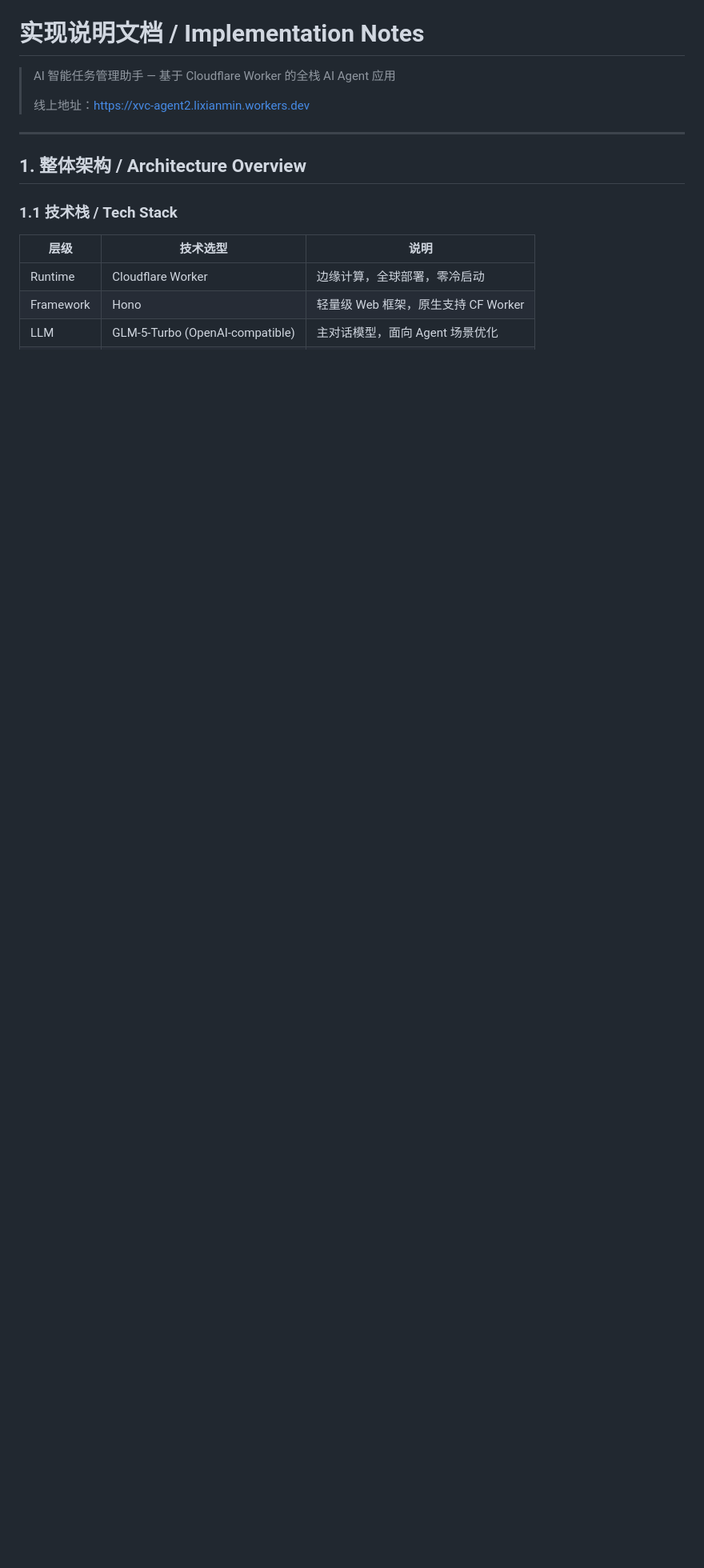
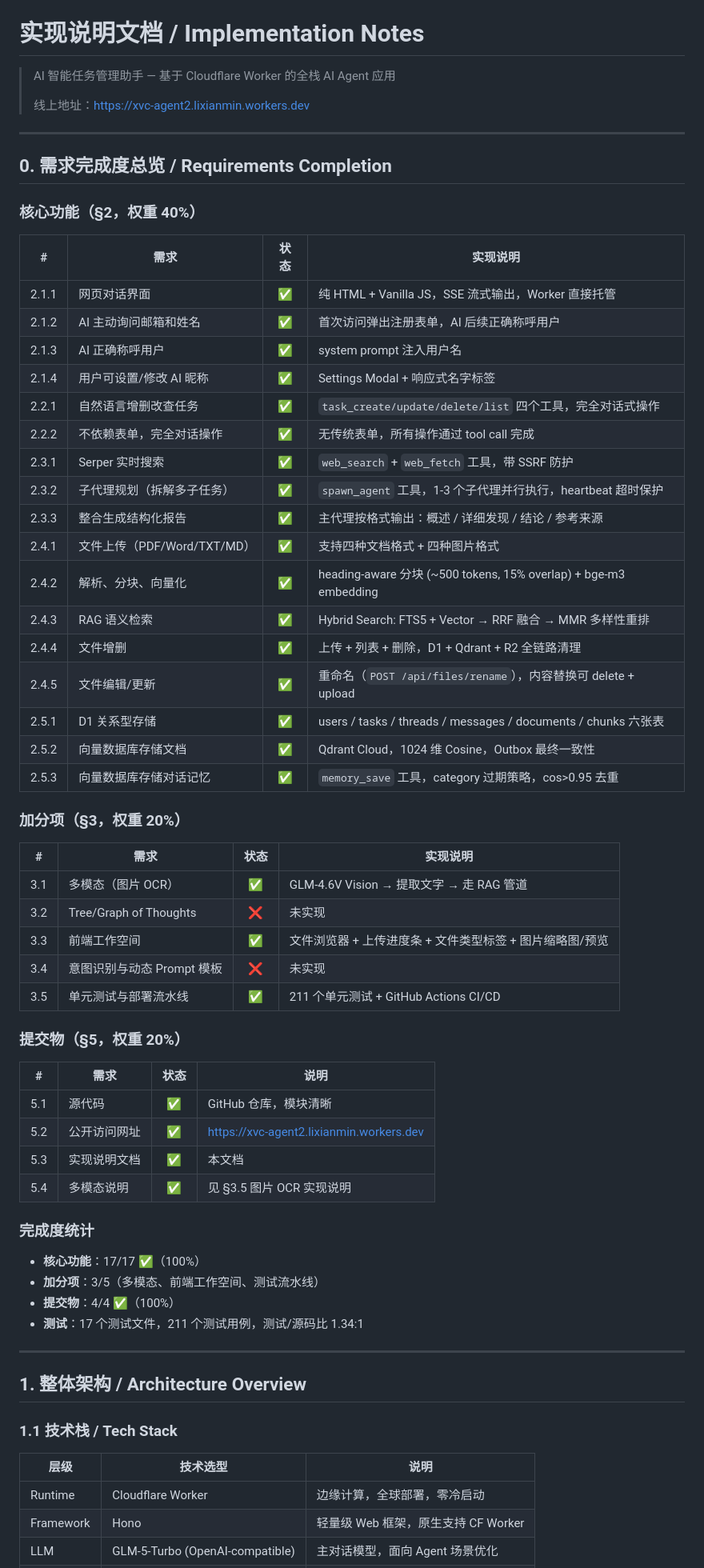
Before and after one commit to lixianmin/xvc.agent2, a Markdown page: docs/04.implementation-notes.md, the part around one of its changes. Shown at 80% size. Drawn GitHub-style; blank space fills up the shorter version.

```diff
--- a/docs/04.implementation-notes.md
+++ b/docs/04.implementation-notes.md
@@ -3,6 +3,58 @@
 > AI 智能任务管理助手 — 基于 Cloudflare Worker 的全栈 AI Agent 应用
 >
 > 线上地址：https://xvc-agent2.lixianmin.workers.dev
+
+---
+
+## 0. 需求完成度总览 / Requirements Completion
+
+### 核心功能（§2，权重 40%）
+
+| # | 需求 | 状态 | 实现说明 |
+|---|------|:----:|---------|
+| 2.1.1 | 网页对话界面 | ✅ | 纯 HTML + Vanilla JS，SSE 流式输出，Worker 直接托管 |
+| 2.1.2 | AI 主动询问邮箱和姓名 | ✅ | 首次访问弹出注册表单，AI 后续正确称呼用户 |
+| 2.1.3 | AI 正确称呼用户 | ✅ | system prompt 注入用户名 |
+| 2.1.4 | 用户可设置/修改 AI 昵称 | ✅ | Settings Modal + 响应式名字标签 |
+| 2.2.1 | 自然语言增删改查任务 | ✅ | `task_create/update/delete/list` 四个工具，完全对话式操作 |
+| 2.2.2 | 不依赖表单，完全对话操作 | ✅ | 无传统表单，所有操作通过 tool call 完成 |
+| 2.3.1 | Serper 实时搜索 | ✅ | `web_search` + `web_fetch` 工具，带 SSRF 防护 |
+| 2.3.2 | 子代理规划（拆解多子任务） | ✅ | `spawn_agent` 工具，1-3 个子代理并行执行，heartbeat 超时保护 |
+| 2.3.3 | 整合生成结构化报告 | ✅ | 主代理按格式输出：概述 / 详细发现 / 结论 / 参考来源 |
+| 2.4.1 | 文件上传（PDF/Word/TXT/MD） | ✅ | 支持四种文档格式 + 四种图片格式 |
+| 2.4.2 | 解析、分块、向量化 | ✅ | heading-aware 分块 (~500 tokens, 15% overlap) + bge-m3 embedding |
+| 2.4.3 | RAG 语义检索 | ✅ | Hybrid Search: FTS5 + Vector → RRF 融合 → MMR 多样性重排 |
+| 2.4.4 | 文件增删 | ✅ | 上传 + 列表 + 删除，D1 + Qdrant + R2 全链路清理 |
+| 2.4.5 | 文件编辑/更新 | ✅ | 重命名（`POST /api/files/rename`），内容替换可 delete + upload |
+| 2.5.1 | D1 关系型存储 | ✅ | users / tasks / threads / messages / documents / chunks 六张表 |
+| 2.5.2 | 向量数据库存储文档 | ✅ | Qdrant Cloud，1024 维 Cosine，Outbox 最终一致性 |
+| 2.5.3 | 向量数据库存储对话记忆 | ✅ | `memory_save` 工具，category 过期策略，cos>0.95 去重 |
+
+### 加分项（§3，权重 20%）
+
+| # | 需求 | 状态 | 实现说明 |
+|---|------|:----:|---------|
+| 3.1 | 多模态（图片 OCR） | ✅ | GLM-4.6V Vision → 提取文字 → 走 RAG 管道 |
+| 3.2 | Tree/Graph of Thoughts | ❌ | 未实现 |
+| 3.3 | 前端工作空间 | ✅ | 文件浏览器 + 上传进度条 + 文件类型标签 + 图片缩略图/预览 |
+| 3.4 | 意图识别与动态 Prompt 模板 | ❌ | 未实现 |
+| 3.5 | 单元测试与部署流水线 | ✅ | 211 个单元测试 + GitHub Actions CI/CD |
+
+### 提交物（§5，权重 20%）
+
+| # | 需求 | 状态 | 说明 |
+|---|------|:----:|------|
+| 5.1 | 源代码 | ✅ | GitHub 仓库，模块清晰 |
+| 5.2 | 公开访问网址 | ✅ | https://xvc-agent2.lixianmin.workers.dev |
+| 5.3 | 实现说明文档 | ✅ | 本文档 |
+| 5.4 | 多模态说明 | ✅ | 见 §3.5 图片 OCR 实现说明 |
+
+### 完成度统计
+
+- **核心功能**：17/17 ✅（100%）
+- **加分项**：3/5（多模态、前端工作空间、测试流水线）
+- **提交物**：4/4 ✅（100%）
+- **测试**：17 个测试文件，211 个测试用例，测试/源码比 1.34:1
 
 ---
 
```
Also changed, not shown: other parts of docs/04.implementation-notes.md (+2 -2 lines), README.md (+3 -3 lines), README.zh-CN.md (+3 -3 lines).
